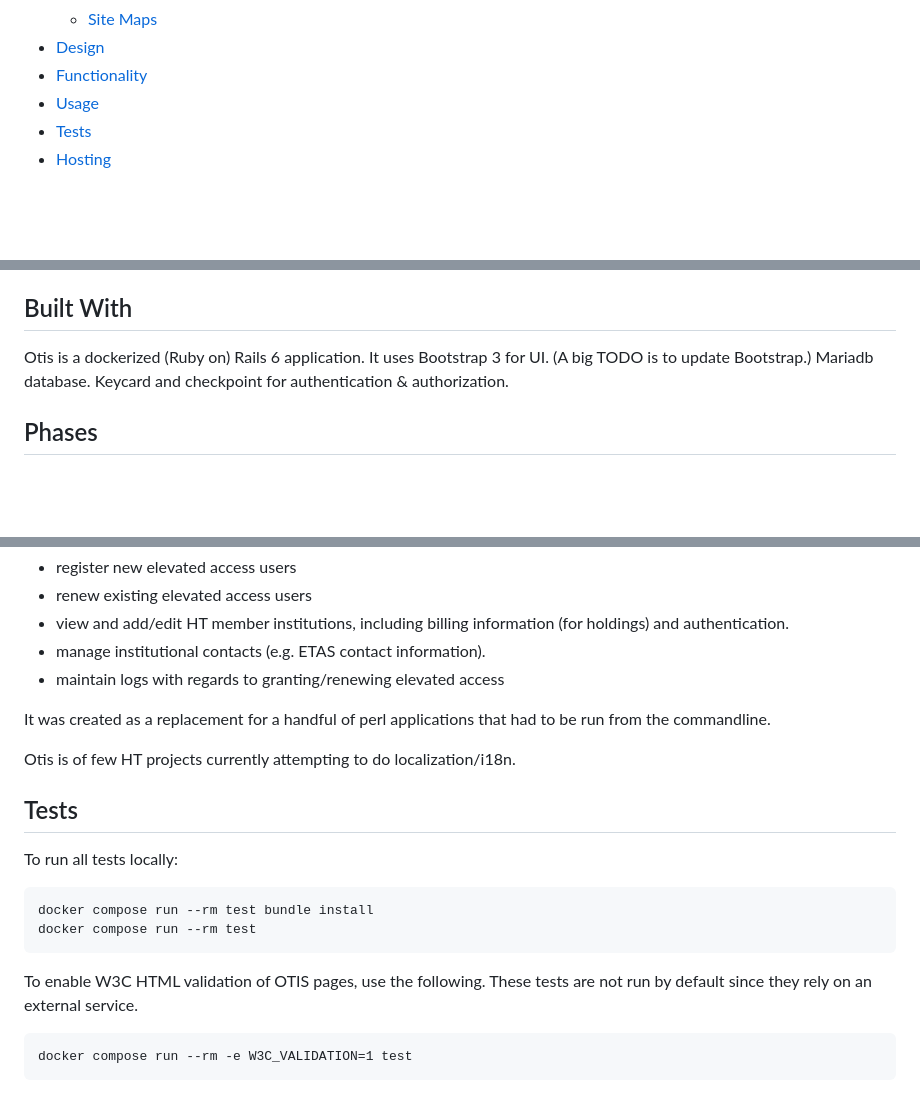
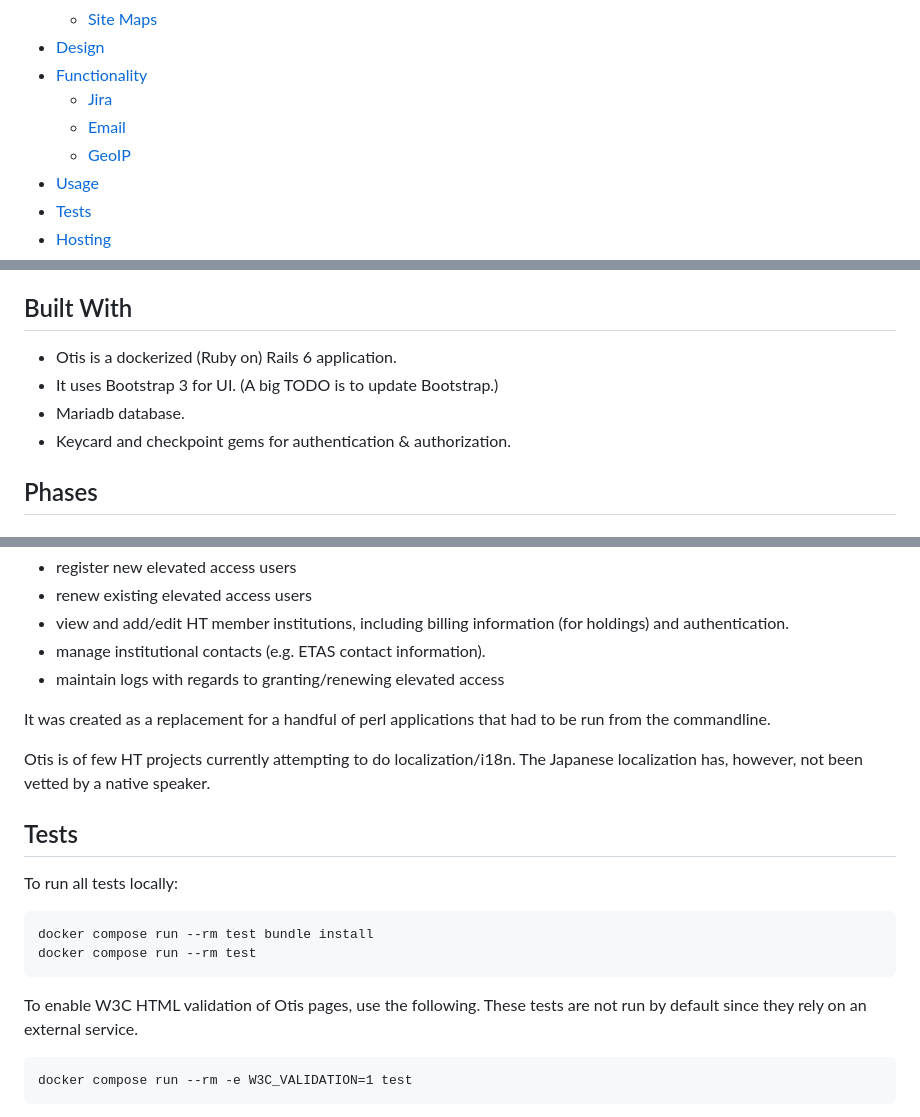
Before and after one commit to hathitrust/otis, a Markdown page: README.md, 3 parts joined by grey strips. Rendered like a GitHub page; blank space fills up the shorter version.

Commit message:
Fill in a TODO, minor edits.

````diff
--- a/README.md
+++ b/README.md
@@ -16,6 +16,9 @@
   * [Site Maps](#site-maps)
 * [Design](#design)
 * [Functionality](#functionality)
+  * [Jira](#jira)
+  * [Email](#email)
+  * [GeoIP](#geoip)
 * [Usage](#usage)
 * [Tests](#tests)
 * [Hosting](#hosting)
@@ -33,9 +36,10 @@ Users with elevated access are granted the ability to view and/or download page
 
 ## Built With
 
-Otis is a dockerized (Ruby on) Rails 6 application.
-It uses Bootstrap 3 for UI. (A big TODO is to update Bootstrap.)
-Mariadb database. Keycard and checkpoint for authentication & authorization.
+* Otis is a dockerized (Ruby on) Rails 6 application.
+* It uses Bootstrap 3 for UI. (A big TODO is to update Bootstrap.)
+* Mariadb database.
+* Keycard and checkpoint gems for authentication & authorization.
 
 ## Phases
 
@@ -166,7 +170,8 @@ Otis is an administrative tool in which HathiTrust staff can:
 
 It was created as a replacement for a handful of perl applications that had to be run from the commandline.
 
-Otis is of few HT projects currently attempting to do localization/i18n.
+Otis is of few HT projects currently attempting to do localization/i18n. The Japanese
+localization has, however, not been vetted by a native speaker.
 
 ## Tests
 
@@ -177,7 +182,7 @@ docker compose run --rm test bundle install
 docker compose run --rm test
 ```
 
-To enable W3C HTML validation of OTIS pages, use the following.
+To enable W3C HTML validation of Otis pages, use the following.
 These tests are not run by default since they rely on an external service.
 
 ```
````
Also changed, not shown: other parts of README.md (+6 -6 lines).
